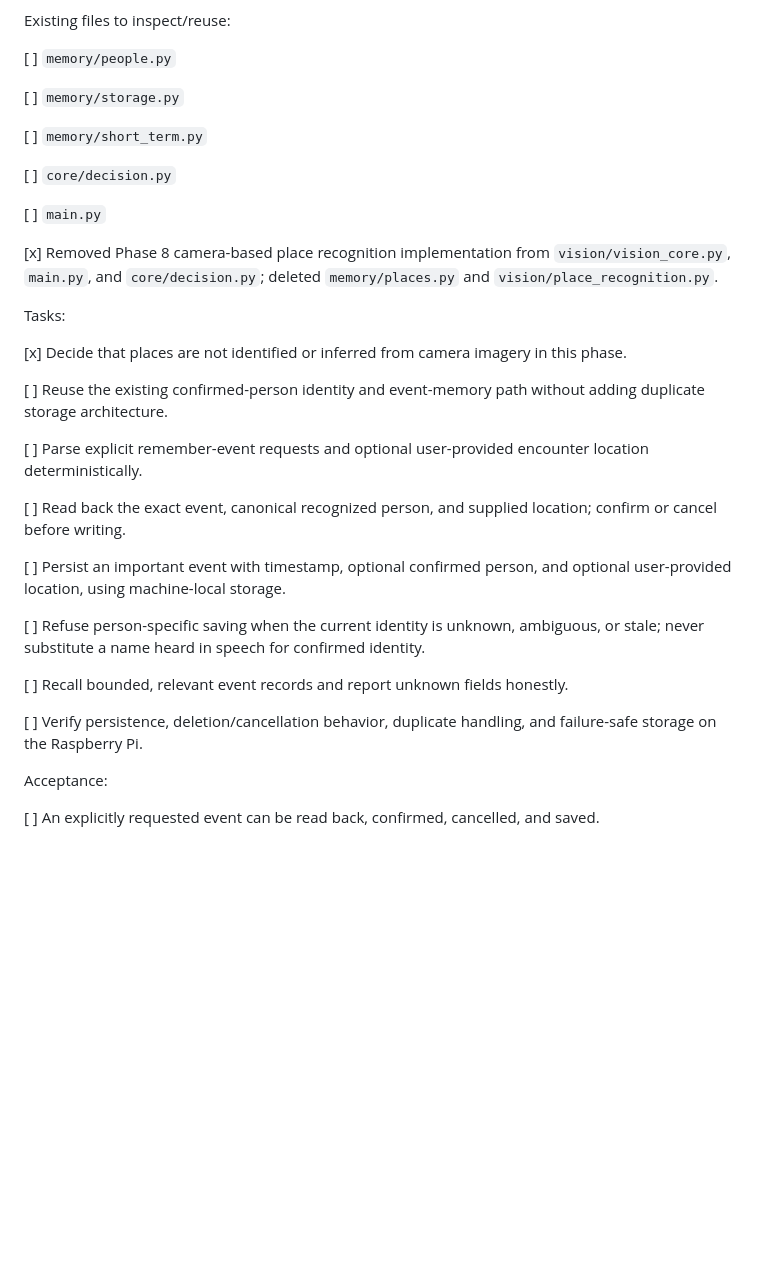
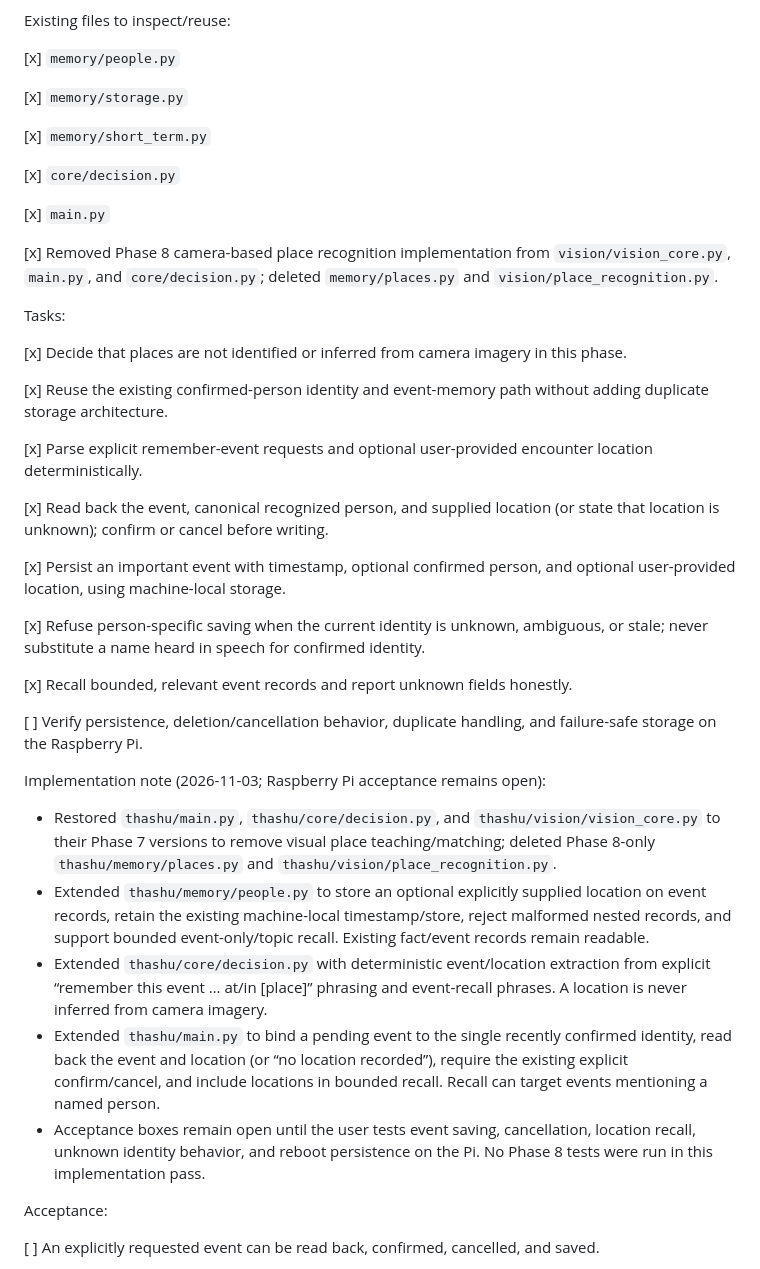
Before and after one commit to sg9242182-bot/ThashuRobot, a Markdown page: THASHU_ENGINEERING_CHECKLIST.md, the part around the change. Drawn GitHub-style; blank space fills up the shorter version.

Commit message:
Record Phase 8 event memory implementation status

```diff
--- a/THASHU_ENGINEERING_CHECKLIST.md
+++ b/THASHU_ENGINEERING_CHECKLIST.md
@@ -938,15 +938,15 @@ Scope and behavior:
 
 Existing files to inspect/reuse:
 
-\[ ] `memory/people.py`
-
-\[ ] `memory/storage.py`
-
-\[ ] `memory/short_term.py`
-
-\[ ] `core/decision.py`
-
-\[ ] `main.py`
+\[x] `memory/people.py`
+
+\[x] `memory/storage.py`
+
+\[x] `memory/short_term.py`
+
+\[x] `core/decision.py`
+
+\[x] `main.py`
 
 \[x] Removed Phase 8 camera-based place recognition implementation from `vision/vision_core.py`, `main.py`, and `core/decision.py`; deleted `memory/places.py` and `vision/place_recognition.py`.
 
@@ -954,19 +954,26 @@ Tasks:
 
 \[x] Decide that places are not identified or inferred from camera imagery in this phase.
 
-\[ ] Reuse the existing confirmed-person identity and event-memory path without adding duplicate storage architecture.
-
-\[ ] Parse explicit remember-event requests and optional user-provided encounter location deterministically.
-
-\[ ] Read back the exact event, canonical recognized person, and supplied location; confirm or cancel before writing.
-
-\[ ] Persist an important event with timestamp, optional confirmed person, and optional user-provided location, using machine-local storage.
-
-\[ ] Refuse person-specific saving when the current identity is unknown, ambiguous, or stale; never substitute a name heard in speech for confirmed identity.
-
-\[ ] Recall bounded, relevant event records and report unknown fields honestly.
+\[x] Reuse the existing confirmed-person identity and event-memory path without adding duplicate storage architecture.
+
+\[x] Parse explicit remember-event requests and optional user-provided encounter location deterministically.
+
+\[x] Read back the event, canonical recognized person, and supplied location (or state that location is unknown); confirm or cancel before writing.
+
+\[x] Persist an important event with timestamp, optional confirmed person, and optional user-provided location, using machine-local storage.
+
+\[x] Refuse person-specific saving when the current identity is unknown, ambiguous, or stale; never substitute a name heard in speech for confirmed identity.
+
+\[x] Recall bounded, relevant event records and report unknown fields honestly.
 
 \[ ] Verify persistence, deletion/cancellation behavior, duplicate handling, and failure-safe storage on the Raspberry Pi.
+
+Implementation note (2026-11-03; Raspberry Pi acceptance remains open):
+- Restored `thashu/main.py`, `thashu/core/decision.py`, and `thashu/vision/vision_core.py` to their Phase 7 versions to remove visual place teaching/matching; deleted Phase 8-only `thashu/memory/places.py` and `thashu/vision/place_recognition.py`.
+- Extended `thashu/memory/people.py` to store an optional explicitly supplied location on event records, retain the existing machine-local timestamp/store, reject malformed nested records, and support bounded event-only/topic recall. Existing fact/event records remain readable.
+- Extended `thashu/core/decision.py` with deterministic event/location extraction from explicit “remember this event … at/in [place]” phrasing and event-recall phrases. A location is never inferred from camera imagery.
+- Extended `thashu/main.py` to bind a pending event to the single recently confirmed identity, read back the event and location (or “no location recorded”), require the existing explicit confirm/cancel, and include locations in bounded recall. Recall can target events mentioning a named person.
+- Acceptance boxes remain open until the user tests event saving, cancellation, location recall, unknown identity behavior, and reboot persistence on the Pi. No Phase 8 tests were run in this implementation pass.
 
 Acceptance:
 
```
